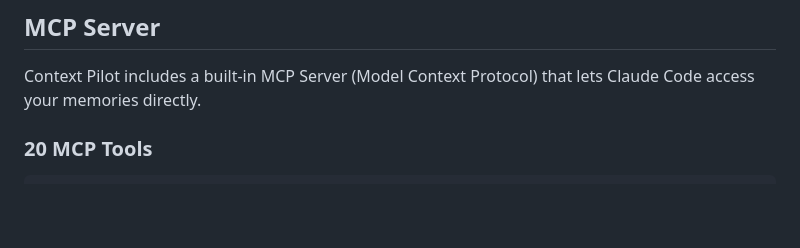
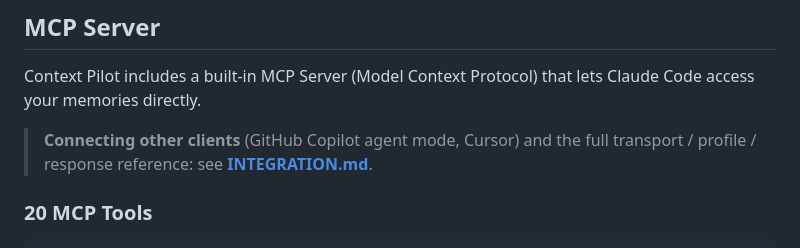
Before and after one commit to applehell/contextpilot, a Markdown page: README.md, the part around the change. Drawn GitHub-style; blank space fills up the shorter version.

```diff
--- a/README.md
+++ b/README.md
@@ -220,6 +220,8 @@ The Assembler optimizes your memories for AI consumption within a token budget:
 ## MCP Server
 
 Context Pilot includes a built-in MCP Server (Model Context Protocol) that lets Claude Code access your memories directly.
+
+> **Connecting other clients** (GitHub Copilot agent mode, Cursor) and the full transport / profile / response reference: see **[INTEGRATION.md](INTEGRATION.md)**.
 
 ### 20 MCP Tools
 
```
Also changed, not shown: INTEGRATION.md (added, +209 -0 lines).
